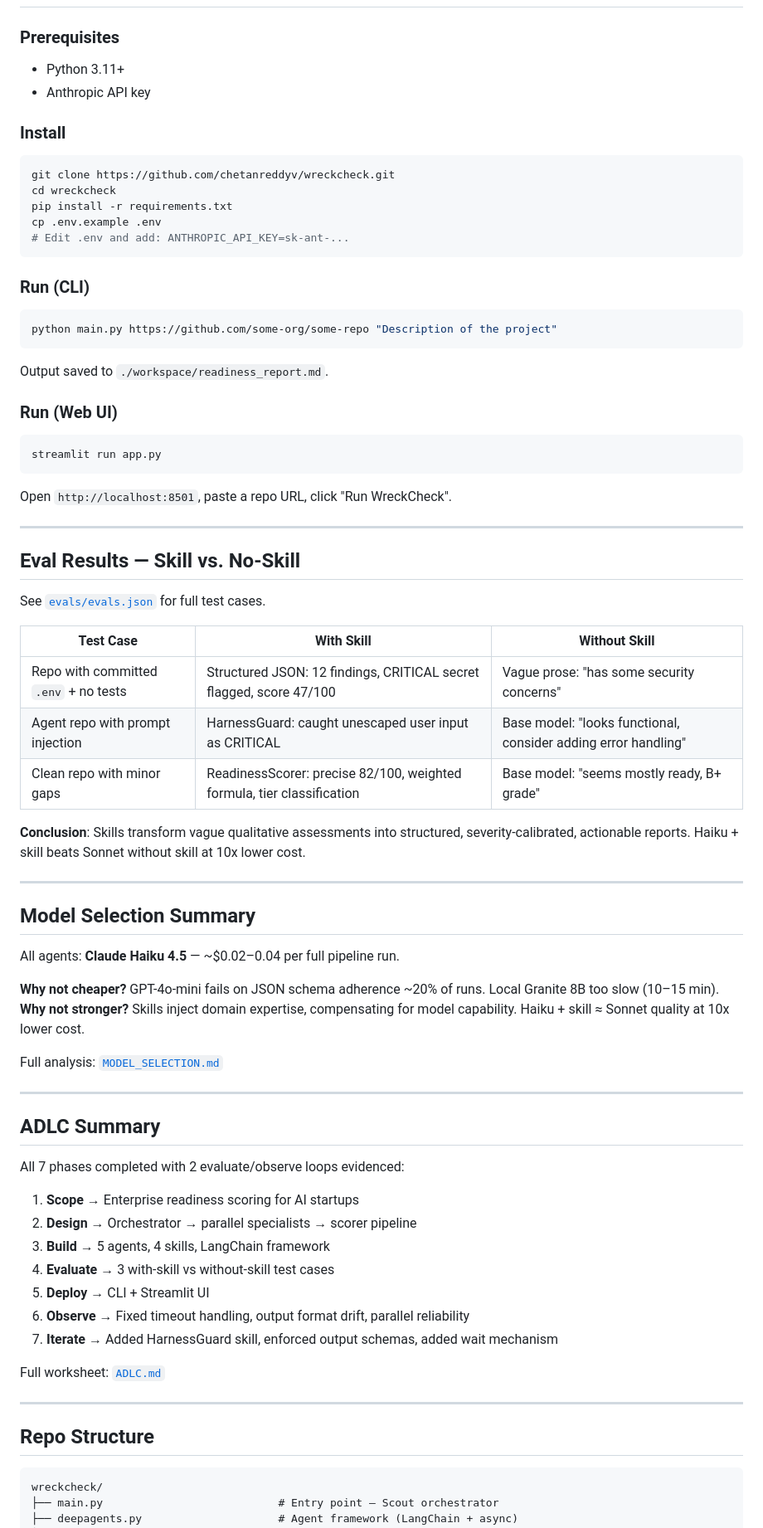
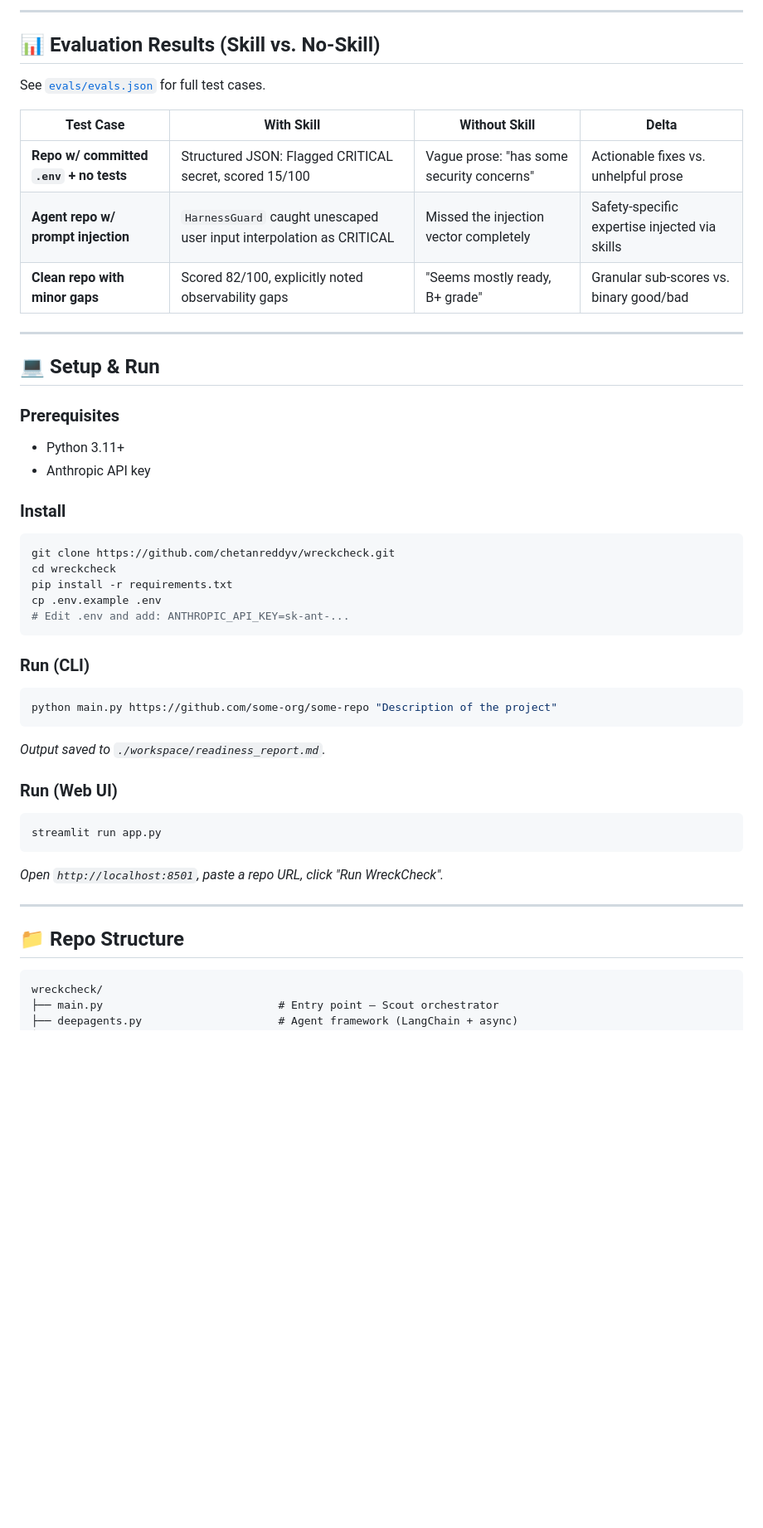
Before and after one commit to chetanreddyv/wreckcheck, a Markdown page: readme.md, the part around one of its changes. Shown at 83% size. GitHub-like rendering; blank space fills up the shorter version.

````diff
--- a/readme.md
+++ b/readme.md
@@ -68,10 +104,24 @@ Each skill is a valid `SKILL.md` directory with YAML frontmatter + `references/`
+---
+
+## 📊 Evaluation Results (Skill vs. No-Skill)
+
+See [`evals/evals.json`](evals/evals.json) for full test cases.
+
+| Test Case | With Skill | Without Skill | Delta |
+|-----------|-----------|---------------|-------|
+| **Repo w/ committed `.env` + no tests** | Structured JSON: Flagged CRITICAL secret, scored 15/100 | Vague prose: "has some security concerns" | Actionable fixes vs. unhelpful prose |
+| **Agent repo w/ prompt injection** | `HarnessGuard` caught unescaped user input interpolation as CRITICAL | Missed the injection vector completely | Safety-specific expertise injected via skills |
+| **Clean repo with minor gaps** | Scored 82/100, explicitly noted observability gaps | "Seems mostly ready, B+ grade" | Granular sub-scores vs. binary good/bad |
+
+---
+
+## 💻 Setup & Run
 
 ### Prerequisites
 - Python 3.11+
 - Anthropic API key
 
 ### Install
-
 ```bash
 git clone https://github.com/chetanreddyv/wreckcheck.git
 cd wreckcheck
@@ -81,65 +131,20 @@ cp .env.example .env
 ```
 
 ### Run (CLI)
-
 ```bash
 python main.py https://github.com/some-org/some-repo "Description of the project"
 ```
-
-Output saved to `./workspace/readiness_report.md`.
+*Output saved to `./workspace/readiness_report.md`.*
 
 ### Run (Web UI)
-
 ```bash
 streamlit run app.py
 ```
-
-Open `http://localhost:8501`, paste a repo URL, click "Run WreckCheck".
+*Open `http://localhost:8501`, paste a repo URL, click "Run WreckCheck".*
 
 ---
 
-## Eval Results — Skill vs. No-Skill
-
-See [`evals/evals.json`](evals/evals.json) for full test cases.
-
-| Test Case | With Skill | Without Skill |
-|-----------|-----------|---------------|
-| Repo with committed `.env` + no tests | Structured JSON: 12 findings, CRITICAL secret flagged, score 47/100 | Vague prose: "has some security concerns" |
-| Agent repo with prompt injection | HarnessGuard: caught unescaped user input as CRITICAL | Base model: "looks functional, consider adding error handling" |
-| Clean repo with minor gaps | ReadinessScorer: precise 82/100, weighted formula, tier classification | Base model: "seems mostly ready, B+ grade" |
-
-**Conclusion**: Skills transform vague qualitative assessments into structured, severity-calibrated, actionable reports. Haiku + skill beats Sonnet without skill at 10x lower cost.
-
----
-
-## Model Selection Summary
-
-All agents: **Claude Haiku 4.5** — ~$0.02–0.04 per full pipeline run.
-
-**Why not cheaper?** GPT-4o-mini fails on JSON schema adherence ~20% of runs. Local Granite 8B too slow (10–15 min).
-**Why not stronger?** Skills inject domain expertise, compensating for model capability. Haiku + skill ≈ Sonnet quality at 10x lower cost.
-
-Full analysis: [`MODEL_SELECTION.md`](MODEL_SELECTION.md)
-
----
-
-## ADLC Summary
-
-All 7 phases completed with 2 evaluate/observe loops evidenced:
-
-1. **Scope** → Enterprise readiness scoring for AI startups
-2. **Design** → Orchestrator → parallel specialists → scorer pipeline
-3. **Build** → 5 agents, 4 skills, LangChain framework
-4. **Evaluate** → 3 with-skill vs without-skill test cases
-5. **Deploy** → CLI + Streamlit UI
-6. **Observe** → Fixed timeout handling, output format drift, parallel reliability
-7. **Iterate** → Added HarnessGuard skill, enforced output schemas, added wait mechanism
-
-Full worksheet: [`ADLC.md`](ADLC.md)
-
----
-
-## Repo Structure
+## 📁 Repo Structure
 
 ```
 wreckcheck/
````
Also changed, not shown: other parts of readme.md (+63 -35 lines).
